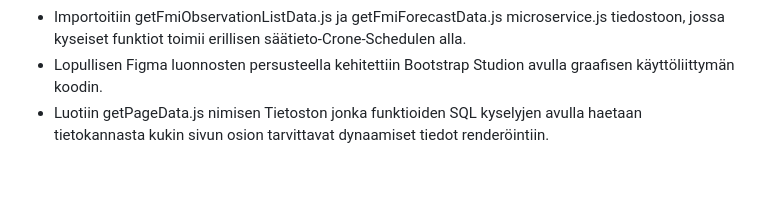
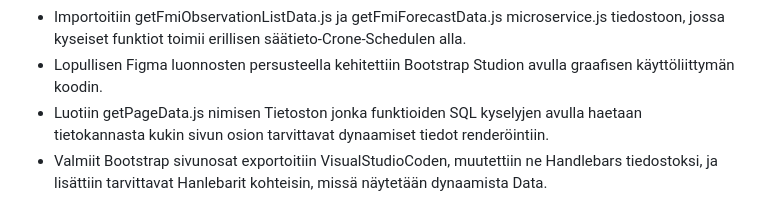
Before and after one commit to Sandrowue/S-hk-hintasovellus-Ryhm-3, a Markdown page: Dokumentaatio.md, the part around the change. GitHub-like rendering; blank space fills up the shorter version.

```diff
--- a/Dokumentaatio.md
+++ b/Dokumentaatio.md
@@ -29,3 +29,4 @@ Sovelluksen kehittäjinä on tomiminnut:
 - Importoitiin getFmiObservationListData.js ja getFmiForecastData.js microservice.js tiedostoon, jossa kyseiset funktiot toimii erillisen säätieto-Crone-Schedulen alla.
 - Lopullisen Figma luonnosten persusteella kehitettiin Bootstrap Studion avulla graafisen käyttöliittymän koodin.
 - Luotiin getPageData.js nimisen Tietoston jonka funktioiden SQL kyselyjen avulla haetaan tietokannasta kukin sivun osion tarvittavat dynaamiset tiedot renderöintiin.
+- Valmiit Bootstrap sivunosat exportoitiin VisualStudioCoden, muutettiin ne Handlebars tiedostoksi, ja lisättiin tarvittavat Hanlebarit kohteisin, missä näytetään dynaamista Data.
```
